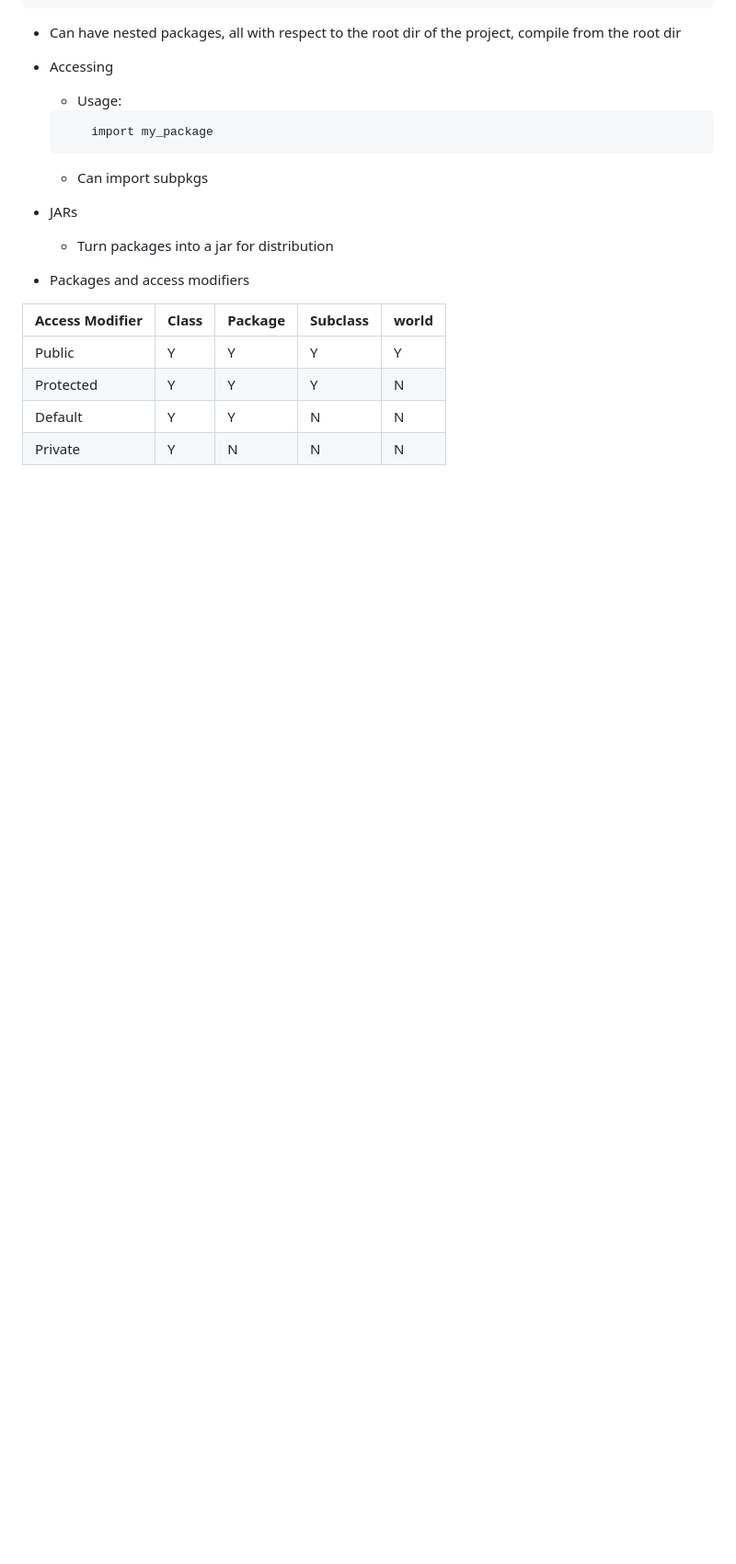
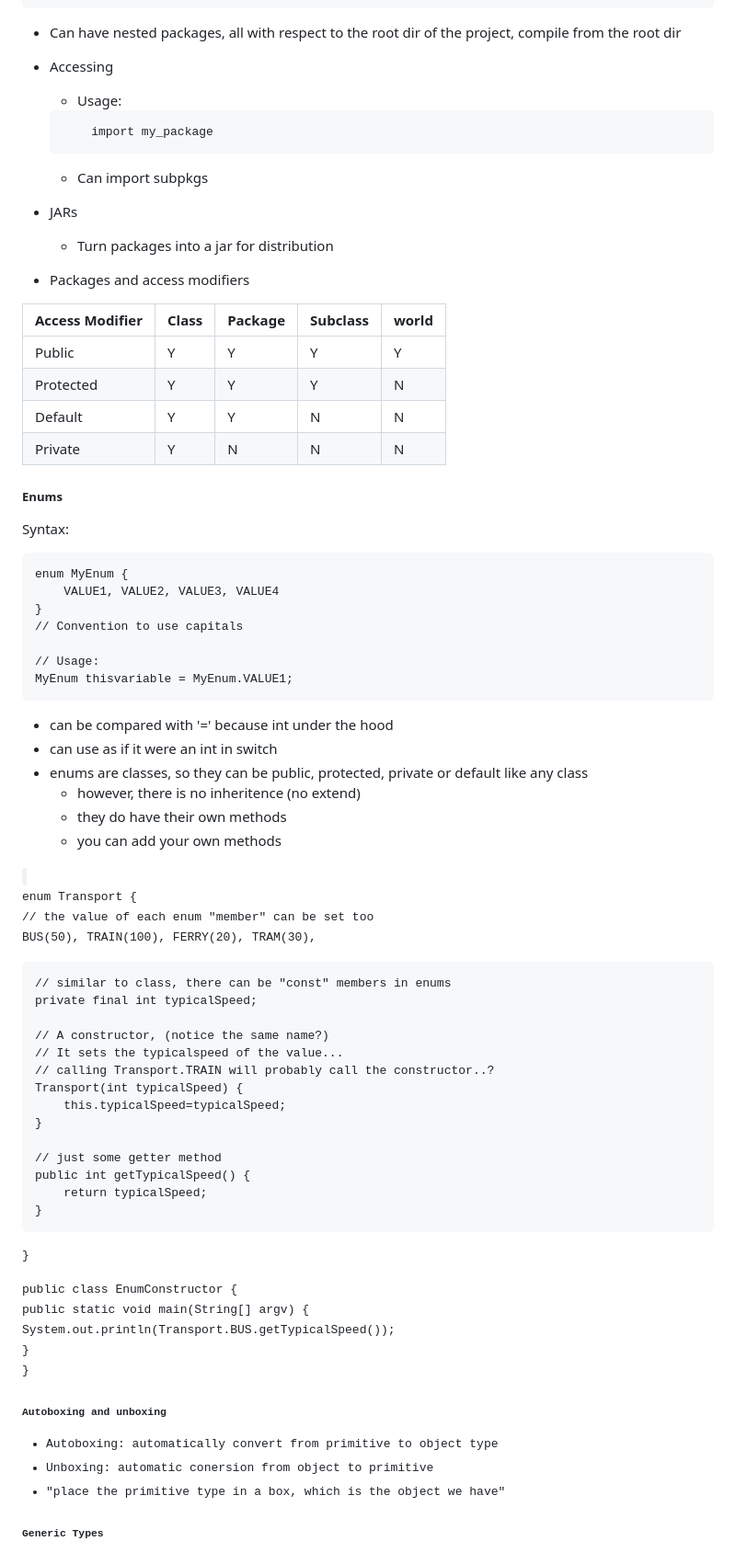
Before and after one commit to Pearlthecatgirl/School-Notes, a Markdown page: 2005CITS/notes/notes.md, the part around one of its changes. Shown at 92% size. Rendered like a GitHub page; blank space fills up the shorter version.

Commit message:
updated notes...

````diff
--- a/2005CITS/notes/notes.md
+++ b/2005CITS/notes/notes.md
@@ -279,3 +279,61 @@ Put the class in the a folder with the same name as the package.
 |Protected|Y|Y|Y|N|
 |Default|Y|Y|N|N|
 |Private|Y|N|N|N|
+
+
+##### Enums
+
+Syntax:
+```
+enum MyEnum {
+    VALUE1, VALUE2, VALUE3, VALUE4
+}
+// Convention to use capitals
+
+// Usage:
+MyEnum thisvariable = MyEnum.VALUE1;
+```
+- can be compared with '=' because int under the hood
+- can use as if it were an int in switch
+- enums are classes, so they can be public, protected, private or default like any class
+    - however, there is no inheritence (no extend)
+    - they do have their own methods
+    - you can add your own methods
+
+<code>
+
+enum Transport {
+    // the value of each enum "member" can be set too
+    BUS(50), TRAIN(100), FERRY(20), TRAM(30),
+
+    // similar to class, there can be "const" members in enums
+    private final int typicalSpeed;
+
+    // A constructor, (notice the same name?)
+    // It sets the typicalspeed of the value...
+    // calling Transport.TRAIN will probably call the constructor..?
+    Transport(int typicalSpeed) {
+        this.typicalSpeed=typicalSpeed;
+    }
+
+    // just some getter method
+    public int getTypicalSpeed() {
+        return typicalSpeed;
+    }
+}
+
+public class EnumConstructor {
+    public static void main(String[] argv) {
+            System.out.println(Transport.BUS.getTypicalSpeed());
+    }
+}
+</code>
+
+##### Autoboxing and unboxing
+
+- Autoboxing: automatically convert from primitive to object type
+- Unboxing: automatic conersion from object to primitive
+- "place the primitive type in a box, which is the object we have"
+
+##### Generic Types
+
````
Also changed, not shown: other parts of 2005CITS/notes/notes.md (+50 -0 lines).
